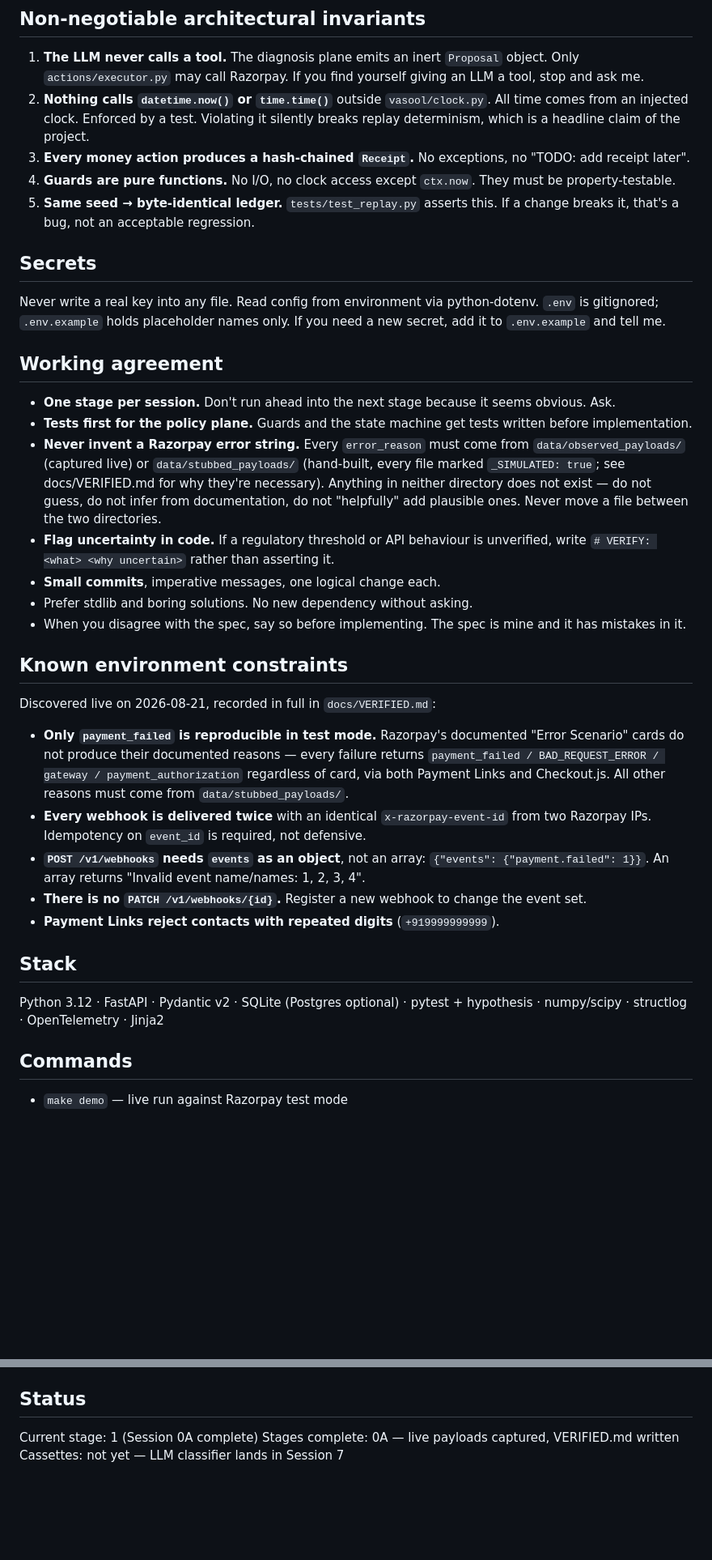
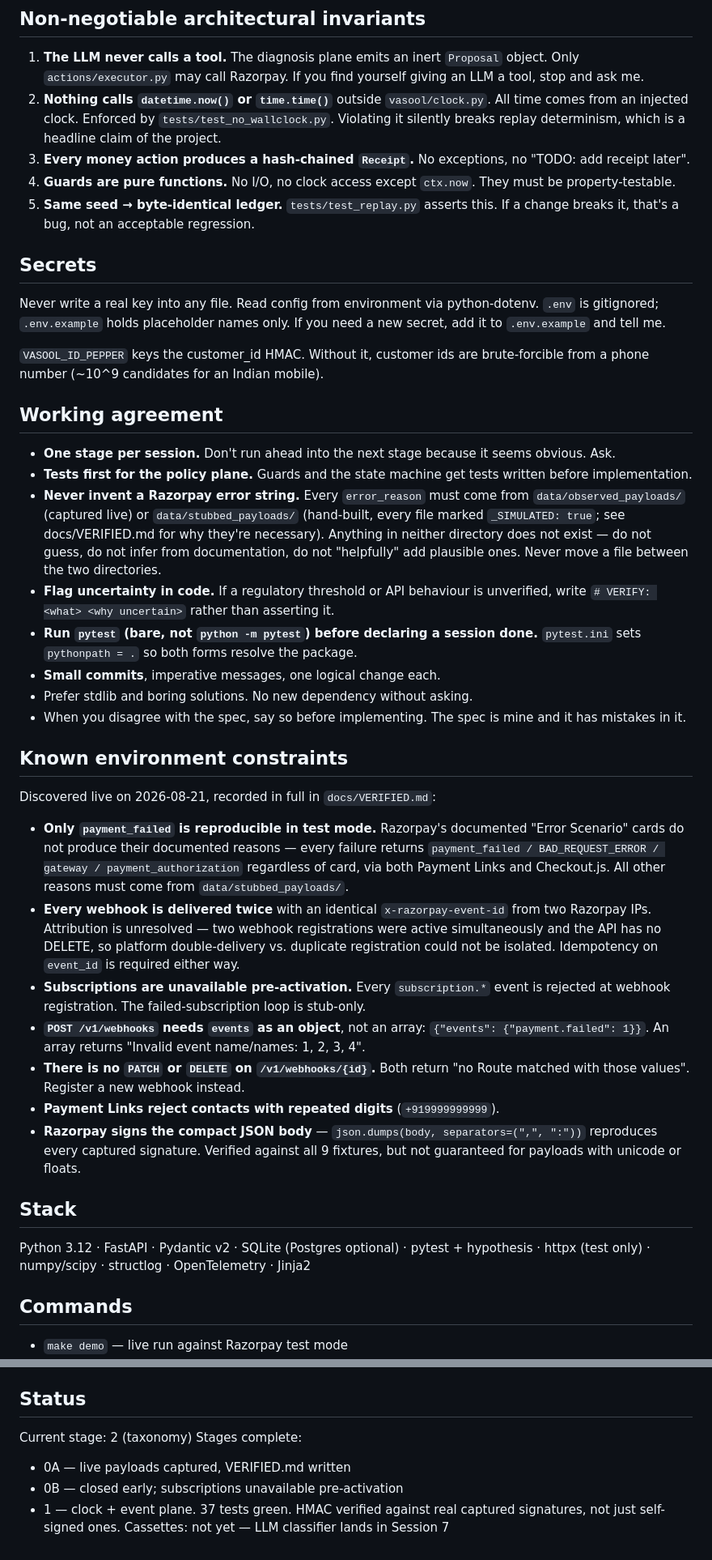
Before and after one commit to sriramvarun0636/Vasool, a Markdown page: CLAUDE.md, 2 parts joined by grey strips. Shown at 81% size. GitHub-like rendering; blank space fills up the shorter version.

Commit message:
session 1 complete; record environment constraints

```diff
--- a/CLAUDE.md
+++ b/CLAUDE.md
@@ -11,8 +11,9 @@ implementing anything.
    object. Only `actions/executor.py` may call Razorpay. If you find yourself
    giving an LLM a tool, stop and ask me.
 2. **Nothing calls `datetime.now()` or `time.time()`** outside `vasool/clock.py`.
-   All time comes from an injected clock. Enforced by a test. Violating it
-   silently breaks replay determinism, which is a headline claim of the project.
+   All time comes from an injected clock. Enforced by
+   `tests/test_no_wallclock.py`. Violating it silently breaks replay
+   determinism, which is a headline claim of the project.
 3. **Every money action produces a hash-chained `Receipt`.** No exceptions, no
    "TODO: add receipt later".
 4. **Guards are pure functions.** No I/O, no clock access except `ctx.now`.
@@ -25,6 +26,9 @@ implementing anything.
 Never write a real key into any file. Read config from environment via
 python-dotenv. `.env` is gitignored; `.env.example` holds placeholder names only.
 If you need a new secret, add it to `.env.example` and tell me.
+
+`VASOOL_ID_PEPPER` keys the customer_id HMAC. Without it, customer ids are
+brute-forcible from a phone number (~10^9 candidates for an Indian mobile).
 
 ## Working agreement
 
@@ -40,6 +44,8 @@ If you need a new secret, add it to `.env.example` and tell me.
   Never move a file between the two directories.
 - **Flag uncertainty in code.** If a regulatory threshold or API behaviour is
   unverified, write `# VERIFY: <what> <why uncertain>` rather than asserting it.
+- **Run `pytest` (bare, not `python -m pytest`) before declaring a session
+  done.** `pytest.ini` sets `pythonpath = .` so both forms resolve the package.
 - **Small commits**, imperative messages, one logical change each.
 - Prefer stdlib and boring solutions. No new dependency without asking.
 - When you disagree with the spec, say so before implementing. The spec is mine
@@ -55,18 +61,28 @@ Discovered live on 2026-08-21, recorded in full in `docs/VERIFIED.md`:
   regardless of card, via both Payment Links and Checkout.js. All other reasons
   must come from `data/stubbed_payloads/`.
 - **Every webhook is delivered twice** with an identical `x-razorpay-event-id`
-  from two Razorpay IPs. Idempotency on `event_id` is required, not defensive.
+  from two Razorpay IPs. Attribution is unresolved — two webhook registrations
+  were active simultaneously and the API has no DELETE, so platform
+  double-delivery vs. duplicate registration could not be isolated. Idempotency
+  on `event_id` is required either way.
+- **Subscriptions are unavailable pre-activation.** Every `subscription.*` event
+  is rejected at webhook registration. The failed-subscription loop is
+  stub-only.
 - **`POST /v1/webhooks` needs `events` as an object**, not an array:
   `{"events": {"payment.failed": 1}}`. An array returns
   "Invalid event name/names: 1, 2, 3, 4".
-- **There is no `PATCH /v1/webhooks/{id}`.** Register a new webhook to change
-  the event set.
+- **There is no `PATCH` or `DELETE` on `/v1/webhooks/{id}`.** Both return
+  "no Route matched with those values". Register a new webhook instead.
 - **Payment Links reject contacts with repeated digits** (`+919999999999`).
+- **Razorpay signs the compact JSON body** — `json.dumps(body,
+  separators=(",", ":"))` reproduces every captured signature. Verified against
+  all 9 fixtures, but not guaranteed for payloads with unicode or floats.
 
 ## Stack
 
 Python 3.12 · FastAPI · Pydantic v2 · SQLite (Postgres optional) ·
-pytest + hypothesis · numpy/scipy · structlog · OpenTelemetry · Jinja2
+pytest + hypothesis · httpx (test only) · numpy/scipy · structlog ·
+OpenTelemetry · Jinja2
 
 ## Commands
 
@@ -79,6 +95,10 @@ pytest + hypothesis · numpy/scipy · structlog · OpenTelemetry · Jinja2
 
 ## Status
 
-Current stage: 1 (Session 0A complete)
-Stages complete: 0A — live payloads captured, VERIFIED.md written
+Current stage: 2 (taxonomy)
+Stages complete:
+  - 0A — live payloads captured, VERIFIED.md written
+  - 0B — closed early; subscriptions unavailable pre-activation
+  - 1  — clock + event plane. 37 tests green. HMAC verified against real
+         captured signatures, not just self-signed ones.
 Cassettes: not yet — LLM classifier lands in Session 7
```
